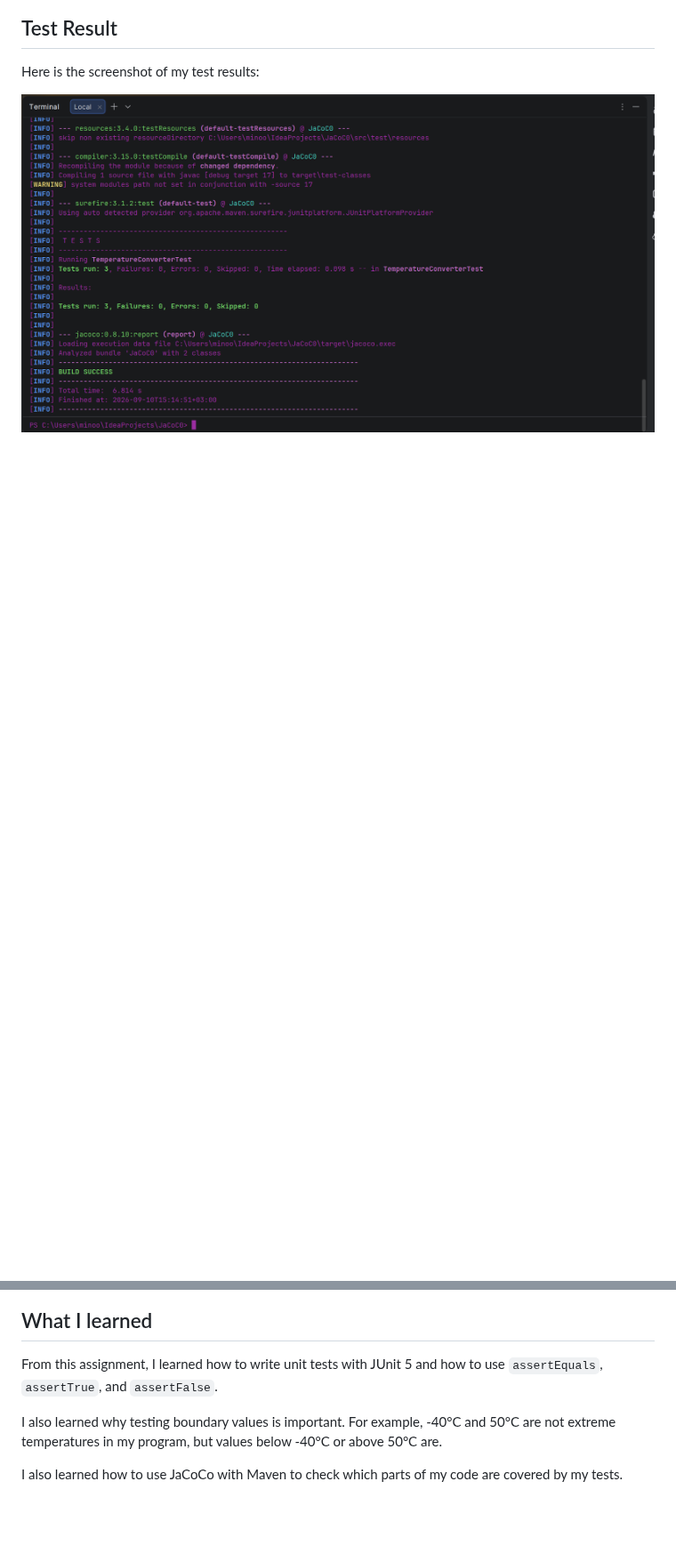
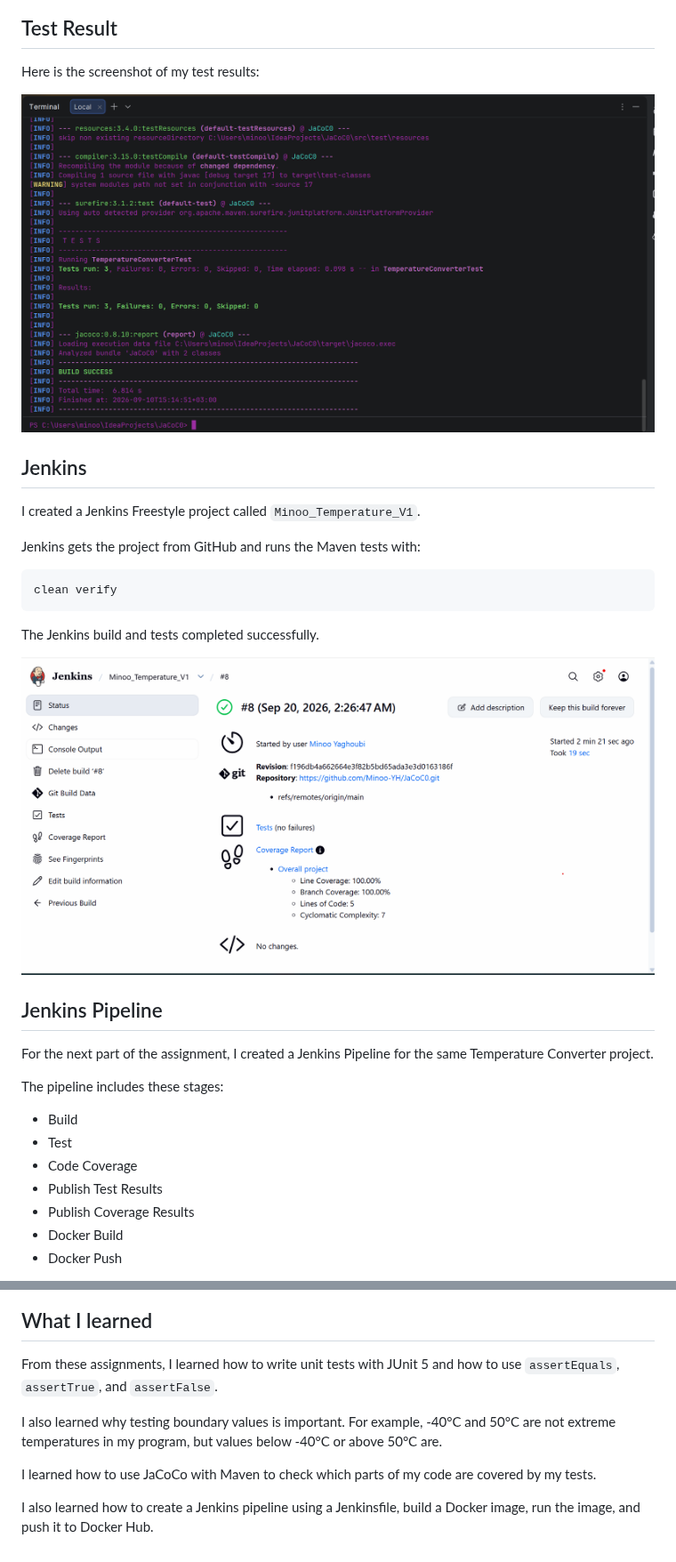
Before and after one commit to Minoo-YH/JaCoC0, a Markdown page: README.md, 2 parts joined by grey strips. Shown at 89% size. Drawn GitHub-style; blank space fills up the shorter version.

Commit message:
Update README with pipeline and Docker results

````diff
--- a/README.md
+++ b/README.md
@@ -82,3 +64,31 @@ Here is the screenshot of my test results:
 
 ![Test Results](test.png)
 
+## Jenkins
+
+I created a Jenkins Freestyle project called `Minoo_Temperature_V1`.
+
+Jenkins gets the project from GitHub and runs the Maven tests with:
+
+```text
+clean verify
+```
+
+The Jenkins build and tests completed successfully.
+
+![Jenkins Test Result](Jenkin_test_result.png)
+
+## Jenkins Pipeline
+
+For the next part of the assignment, I created a Jenkins Pipeline for the same Temperature Converter project.
+
+The pipeline includes these stages:
+
+- Build
+- Test
+- Code Coverage
+- Publish Test Results
+- Publish Coverage Results
+- Docker Build
+- Docker Push
+
@@ -85,7 +135,9 @@ Here is the screenshot of my test results:
 ## What I learned
 
-From this assignment, I learned how to write unit tests with JUnit 5 and how to use `assertEquals`, `assertTrue`, and `assertFalse`.
+From these assignments, I learned how to write unit tests with JUnit 5 and how to use `assertEquals`, `assertTrue`, and `assertFalse`.
 
 I also learned why testing boundary values is important. For example, -40°C and 50°C are not extreme temperatures in my program, but values below -40°C or above 50°C are.
 
-I also learned how to use JaCoCo with Maven to check which parts of my code are covered by my tests.
+I learned how to use JaCoCo with Maven to check which parts of my code are covered by my tests.
+
+I also learned how to create a Jenkins pipeline using a Jenkinsfile, build a Docker image, run the image, and push it to Docker Hub.
````
Also changed, not shown: other parts of README.md (+42 -20 lines), 4.png (added), dockerhublatest.png (added), image.png (added).
